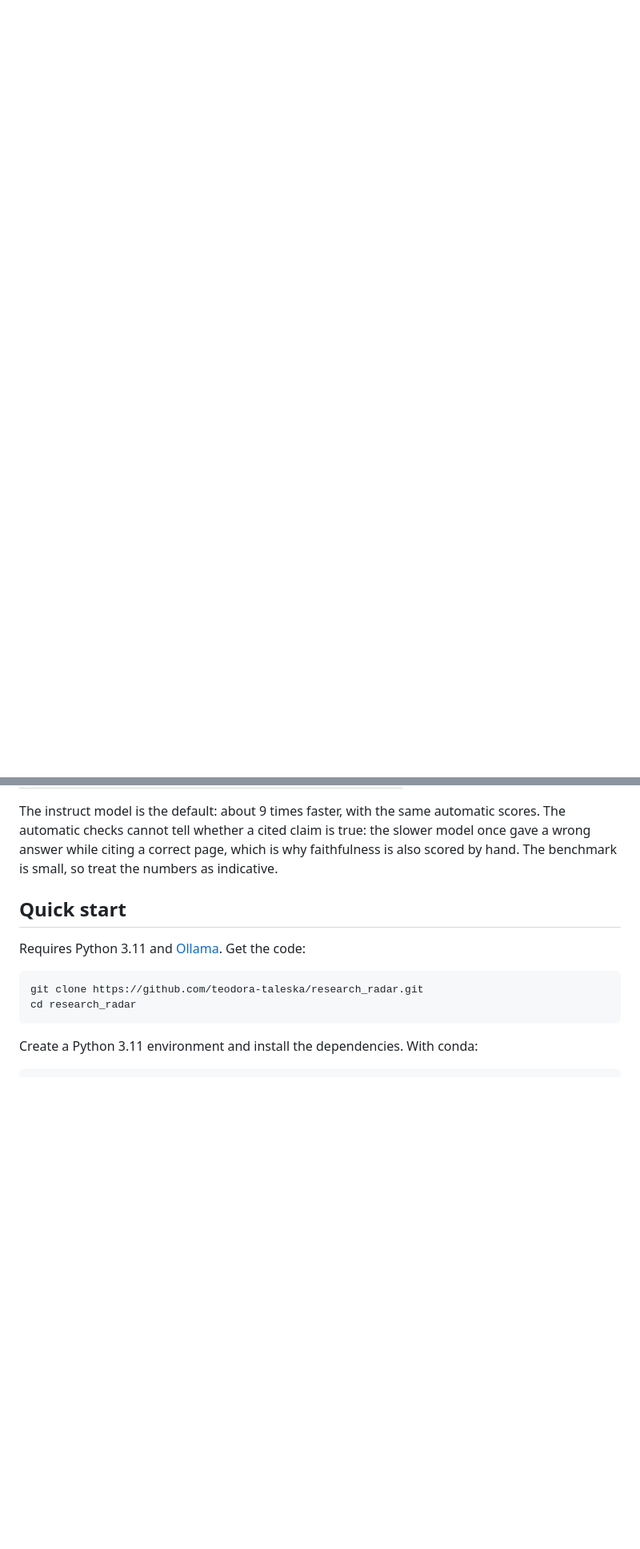
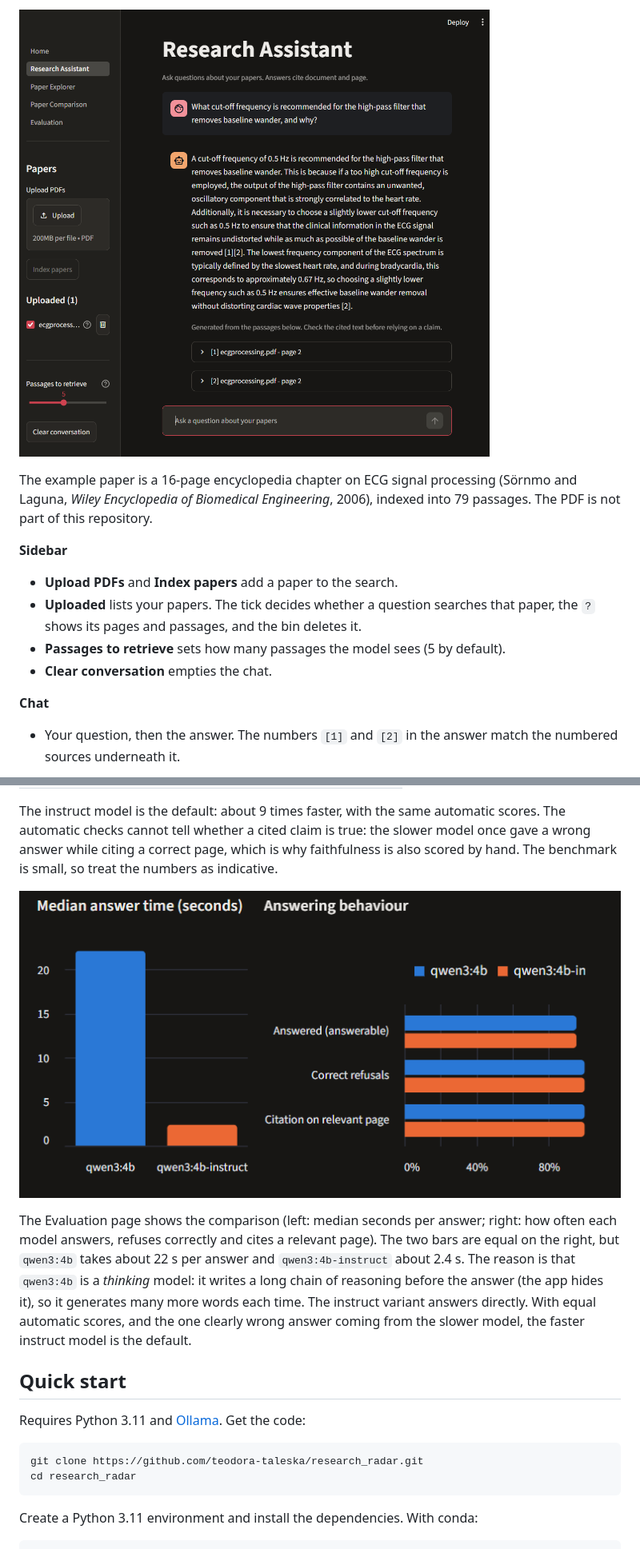
Before and after one commit to teodora-taleska/research_radar, a Markdown page: README.md, 2 parts joined by grey strips. Shown at 80% size. GitHub-like rendering; pictures changed too: docs/images/model-comparison.png (added), docs/images/research-assistant-answer.png (added); blank space fills up the shorter version.

```diff
--- a/README.md
+++ b/README.md
@@ -28,0 +44,17 @@ which questions work well and how to read the citations:
+![A question answered with numbered citations](docs/images/research-assistant-answer.png)
+
+The example paper is a 16-page encyclopedia chapter on ECG signal processing
+(Sörnmo and Laguna, *Wiley Encyclopedia of Biomedical Engineering*, 2006),
+indexed into 79 passages. The PDF is not part of this repository.
+
+**Sidebar**
+- **Upload PDFs** and **Index papers** add a paper to the search.
+- **Uploaded** lists your papers. The tick decides whether a question searches
+  that paper, the `?` shows its pages and passages, and the bin deletes it.
+- **Passages to retrieve** sets how many passages the model sees (5 by default).
+- **Clear conversation** empties the chat.
+
+**Chat**
+- Your question, then the answer. The numbers `[1]` and `[2]` in the answer
+  match the numbered sources underneath it.
+
@@ -87,6 +135,17 @@ automatic scores. The automatic checks cannot tell whether a cited claim is
 true: the slower model once gave a wrong answer while citing a correct page,
 which is why faithfulness is also scored by hand. The benchmark is small, so
 treat the numbers as indicative.
+
+![Median answer time and answering behaviour of the two models](docs/images/model-comparison.png)
+
+The Evaluation page shows the comparison (left: median seconds per answer;
+right: how often each model answers, refuses correctly and cites a relevant
+page). The two bars are equal on the right, but `qwen3:4b` takes about 22 s per
+answer and `qwen3:4b-instruct` about 2.4 s. The reason is that `qwen3:4b` is a
+*thinking* model: it writes a long chain of reasoning before the answer (the
+app hides it), so it generates many more words each time. The instruct variant
+answers directly. With equal automatic scores, and the one clearly wrong answer
+coming from the slower model, the faster instruct model is the default.
 
 ## Quick start
 
```
Also changed, not shown: other parts of README.md (+31 -0 lines), docs/images/citation-original-text.png (added), docs/images/home-page.png (added), docs/images/not-enough-evidence.png (added).
